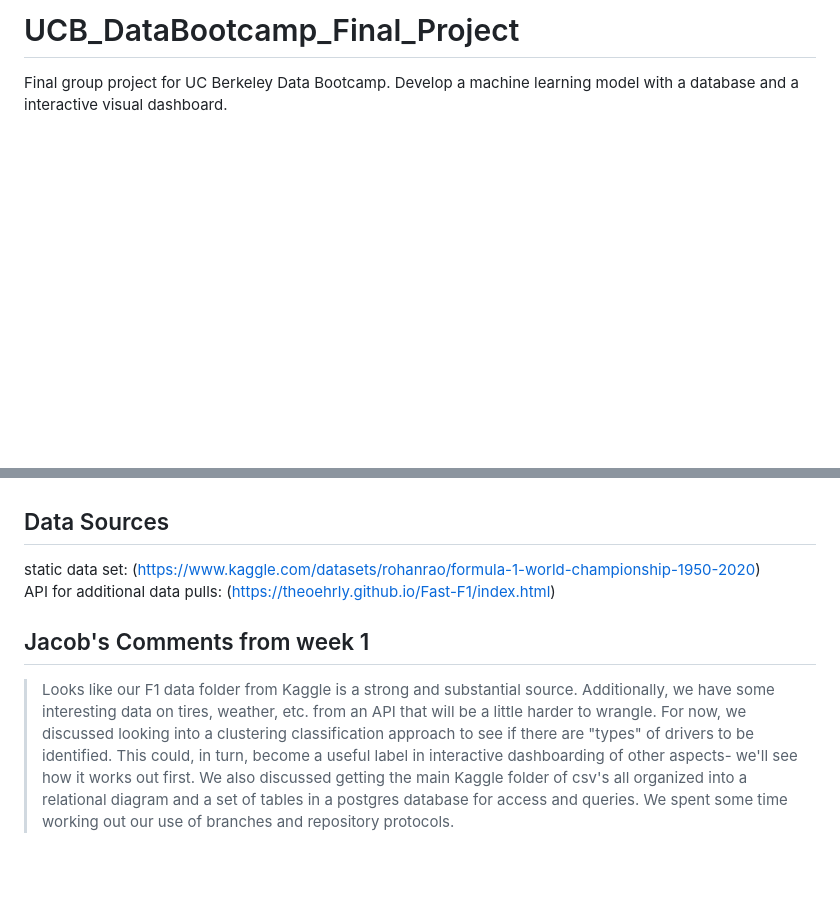
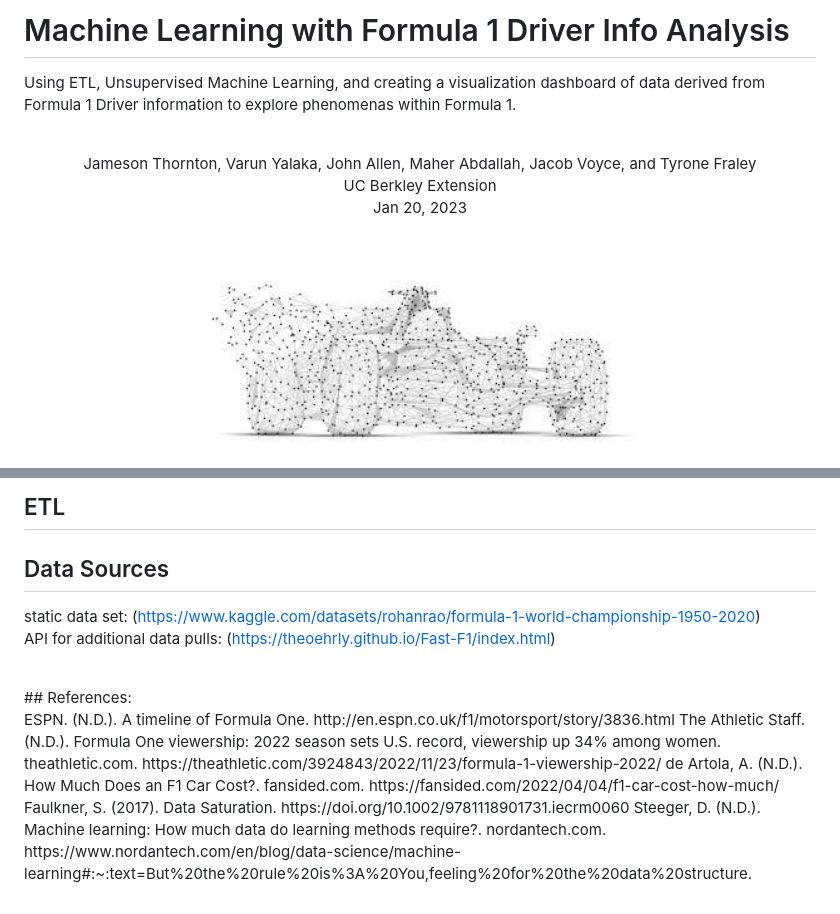
Before and after one commit to JamesonThornton/UCB_DataBootcamp_Final_Project, a Markdown page: README.md, 2 parts joined by grey strips. Rendered like a GitHub page; pictures changed too: Images/formulaonedatapoints.jpeg (added); blank space fills up the shorter version.

Commit message:
Update Readme and add Images folder

```diff
--- a/README.md
+++ b/README.md
@@ -1,2 +1,15 @@
-# UCB_DataBootcamp_Final_Project
-Final group project for UC Berkeley Data Bootcamp. Develop a machine learning model with a database and a interactive visual dashboard.
+# Machine Learning with Formula 1 Driver Info Analysis
+Using ETL, Unsupervised Machine Learning, and creating a visualization dashboard of data derived from Formula 1 Driver information to explore phenomenas within Formula 1.
+
+<br/>
+<p align="center">Jameson Thornton, Varun Yalaka, John Allen, Maher Abdallah, Jacob Voyce, and Tyrone Fraley<br/>
+UC Berkley Extension<br/>
+Jan 20, 2023<br/>
+<p/>
+
+<br/>
+<p align="center">
+  <img width="460" height="200" src="Images/formulaonedatapoints.jpeg">
+</p>
+<br/>
+
@@ -3,8 +37,21 @@ Final group project for UC Berkeley Data Bootcamp. Develop a machine learning mo
+## ETL
+
+
+
+
+
 
 ## Data Sources
 static data set: (https://www.kaggle.com/datasets/rohanrao/formula-1-world-championship-1950-2020)
 API for additional data pulls:
 (https://theoehrly.github.io/Fast-F1/index.html)
 
-## Jacob's Comments from week 1
->Looks like our F1 data folder from Kaggle is a strong and substantial source.  Additionally, we have some interesting data on tires, weather, etc. from an API that will be a little harder to wrangle.  For now, we discussed looking into a clustering classification approach to see if there are "types" of drivers to be identified. This could, in turn, become a useful label in interactive dashboarding of other aspects- we'll see how it works out first.  We also discussed getting the main Kaggle folder of csv's all organized into a relational diagram and a set of tables in a postgres database for access and queries.  We spent some time working out our use of branches and repository protocols.
+
+<br/>
+## References:
+<br/>
+ESPN. (N.D.). A timeline of Formula One. http://en.espn.co.uk/f1/motorsport/story/3836.html
+The Athletic Staff. (N.D.). Formula One viewership: 2022 season sets U.S. record, viewership up 34% among women. theathletic.com. https://theathletic.com/3924843/2022/11/23/formula-1-viewership-2022/
+de Artola, A. (N.D.). How Much Does an F1 Car Cost?. fansided.com. https://fansided.com/2022/04/04/f1-car-cost-how-much/
+Faulkner, S. (2017). Data Saturation. https://doi.org/10.1002/9781118901731.iecrm0060
+Steeger, D. (N.D.). Machine learning: How much data do learning methods require?. nordantech.com. https://www.nordantech.com/en/blog/data-science/machine-learning#:~:text=But%20the%20rule%20is%3A%20You,feeling%20for%20the%20data%20structure.
```
Also changed, not shown: other parts of README.md (+21 -0 lines).
